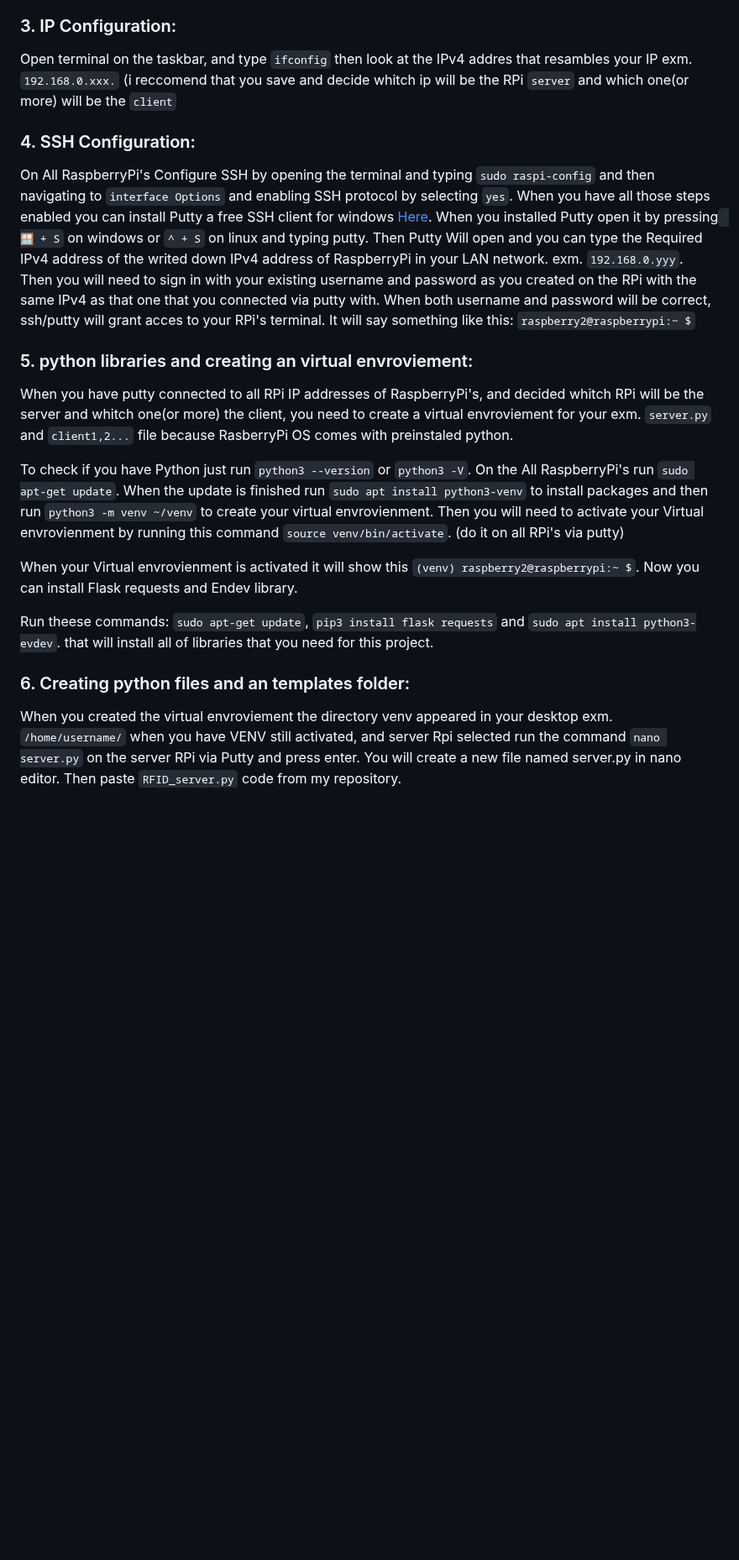
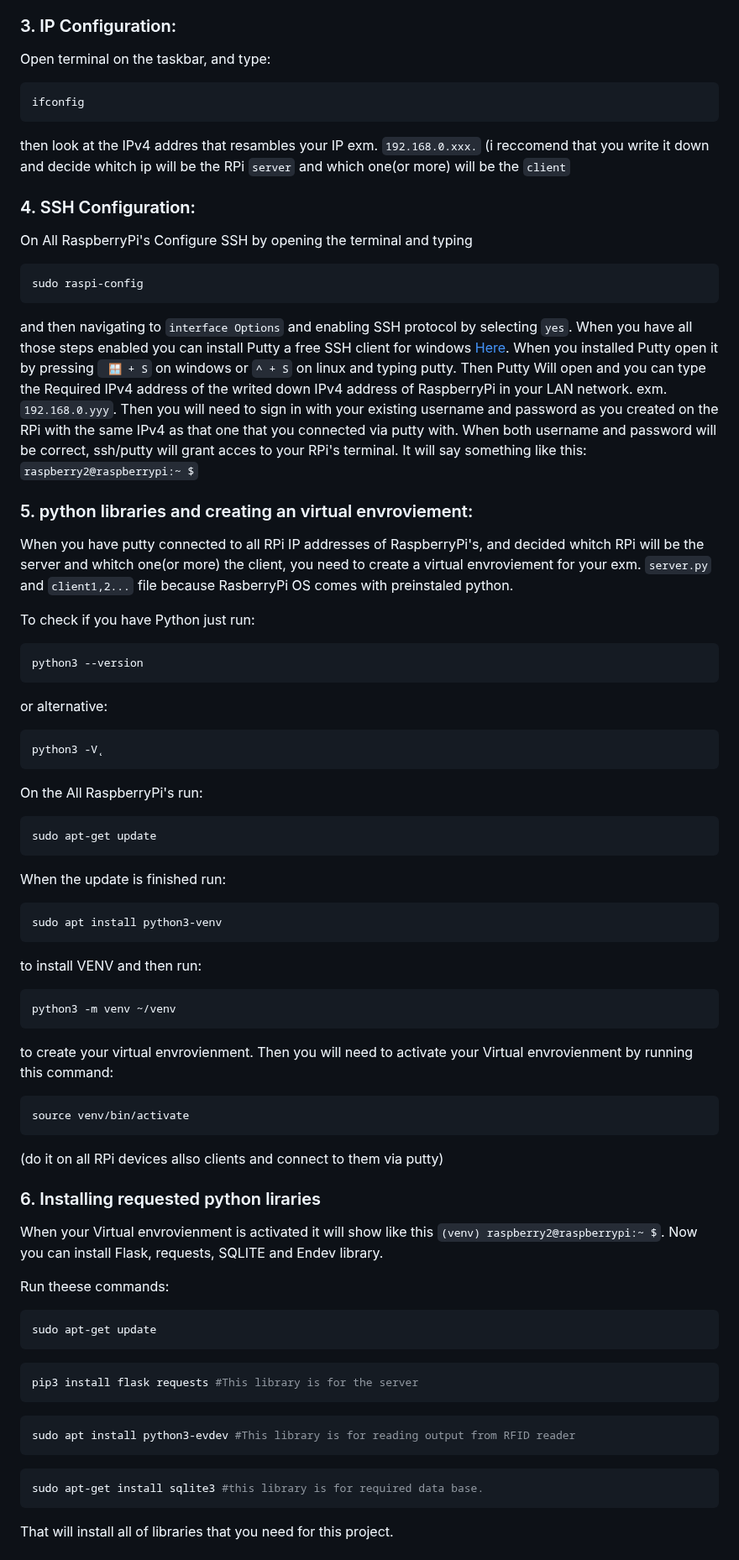
Before and after one commit to TCodingMaster/RFID-RaspberryPI-Communication-system, a Markdown page: README.md, the part around one of its changes. Shown at 84% size. Drawn GitHub-style; blank space fills up the shorter version.

````diff
--- a/README.md
+++ b/README.md
@@ -22,10 +22,18 @@ Plug both power w Micro USB and display with HDMI out your monitor and  the mous
 (I reccomend that you remember the password because then you cant acces the RPi from SSH.)
 
 ### 3. IP Configuration:
-Open terminal on the taskbar, and type ```ifconfig``` then look at the  IPv4 addres that resambles your IP exm. ```192.168.0.xxx.``` (i reccomend that you save and decide whitch ip will be the RPi ```server``` and which one(or more) will be the  ```client```
+Open terminal on the taskbar, and type:
+```bash
+ifconfig
+```
+ then look at the  IPv4 addres that resambles your IP exm. ```192.168.0.xxx.``` (i reccomend that you write it down and decide whitch ip will be the RPi ```server``` and which one(or more) will be the  ```client```
 
 ### 4. SSH Configuration:
-On All RaspberryPi's Configure SSH by opening the terminal and typing ```sudo raspi-config``` and then navigating to ```interface Options``` and enabling SSH protocol by selecting ```yes```.
+On All RaspberryPi's Configure SSH by opening the terminal and typing
+```bash
+sudo raspi-config
+```
+and then navigating to ```interface Options``` and enabling SSH protocol by selecting ```yes```.
 When you have all those steps enabled you can install Putty a free SSH client for windows <a href="https://www.putty.org/">Here</a>.
 When you installed Putty open it by pressing ``` 🪟 + S```  on windows or ```^ + S``` on linux and typing putty.
 Then Putty Will open and you can type the Required IPv4 address of the writed down IPv4 address of RaspberryPi in your LAN network. exm. ```192.168.0.yyy```.
@@ -36,16 +44,49 @@ When both username and  password will be correct, ssh/putty will grant acces to
 When you have putty connected to all RPi IP addresses of RaspberryPi's, and decided whitch RPi will be the server and whitch one(or more) the client, you need to create a virtual envroviement for your exm. ```server.py``` and
  ```client1,2...``` file because RasberryPi OS comes with preinstaled python.
 
-To check if you have Python just run ```python3 --version``` or ```python3 -V```.
-On the All RaspberryPi's run ```sudo apt-get update```.
-When the update is finished run ```sudo apt install python3-venv``` to install packages and then run ```python3 -m venv ~/venv``` to create your virtual envrovienment.
-Then you will need to activate your Virtual envrovienment by running this command ```source venv/bin/activate```. (do it on all RPi's via putty)
+To check if you have Python just run:
+```bash
+python3 --version
+```
+ or alternative:
+ ```bash
+ python3 -V˛
+```
 
-When your Virtual envrovienment is activated it will show this ```(venv) raspberry2@raspberrypi:~ $```. Now you can install Flask requests and Endev library.
+On the All RaspberryPi's run:
+```bash
+sudo apt-get update
+```
 
-Run theese commands: ```sudo apt-get update```, ```pip3 install flask requests``` and ```sudo apt install python3-evdev```.
-that will install all of libraries that you need for this project.
+When the update is finished run:
+```bash
+sudo apt install python3-venv
+```
+to install VENV and then run:
+```bash
+python3 -m venv ~/venv
+```
+to create your virtual envrovienment.
+Then you will need to activate your Virtual envrovienment by running this command:
+```bash
+source venv/bin/activate
+```
+(do it on all RPi devices allso clients and connect to them via putty)
+### 6. Installing requested python liraries
+When your Virtual envrovienment is activated it will show like this ```(venv) raspberry2@raspberrypi:~ $```. Now you can install Flask, requests, SQLITE and Endev library.
 
-### 6. Creating python files and an templates folder:
-When you created the virtual envroviement the directory venv appeared in your desktop exm. ```/home/username/```
-when you have VENV still activated, and server Rpi selected run the command ```nano server.py``` on the server RPi via Putty and press enter.
+Run theese commands:
+```bash
+sudo apt-get update
+```
+ ```bash
+pip3 install flask requests #This library is for the server
+```
+ ```bash
+ sudo apt install python3-evdev #This library is for reading output from RFID reader
+```
+```bash
+sudo apt-get install sqlite3 #this library is for required data base.
+```
+That will install all of libraries that you need for this project.
+
````
Also changed, not shown: other parts of README.md (+102 -9 lines).
